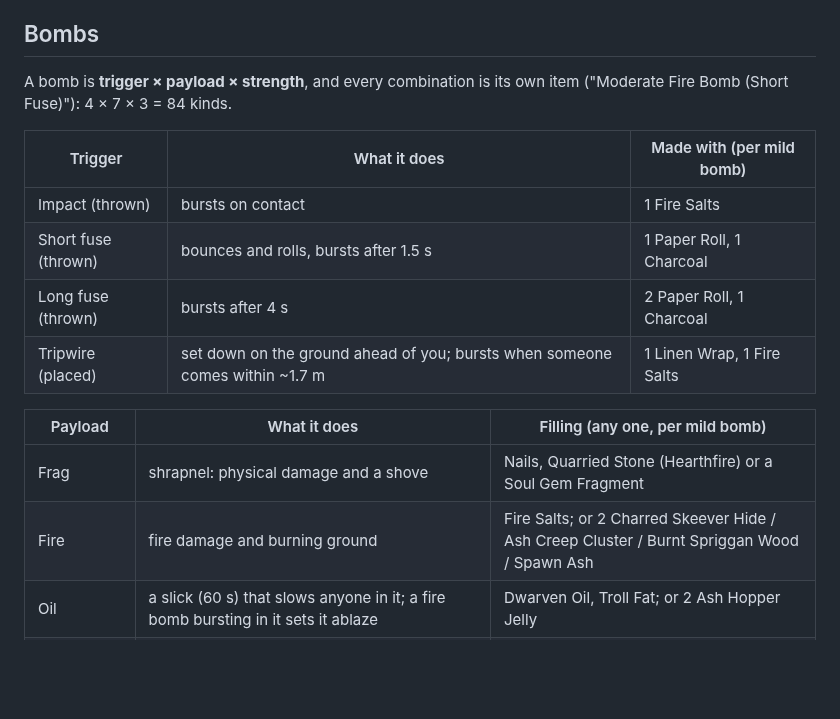
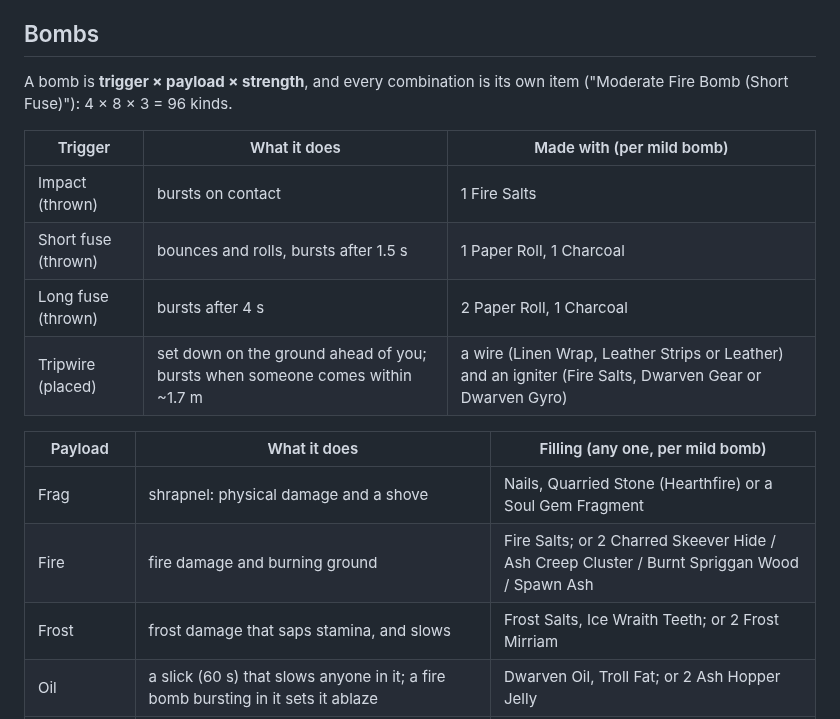
Before and after one commit to akeaneschmidt1998/SkyrimGrenades, a Markdown page: README.md, the part around one of its changes. GitHub-like rendering; blank space fills up the shorter version.

```diff
--- a/README.md
+++ b/README.md
@@ -6,19 +6,20 @@ strength; throw them with a wind-up, or set tripwires.
 ## Bombs
 
 A bomb is **trigger × payload × strength**, and every combination is its own item
-("Moderate Fire Bomb (Short Fuse)"): 4 × 7 × 3 = 84 kinds.
+("Moderate Fire Bomb (Short Fuse)"): 4 × 8 × 3 = 96 kinds.
 
 | Trigger | What it does | Made with (per mild bomb) |
 |---|---|---|
 | Impact (thrown) | bursts on contact | 1 Fire Salts |
 | Short fuse (thrown) | bounces and rolls, bursts after 1.5 s | 1 Paper Roll, 1 Charcoal |
 | Long fuse (thrown) | bursts after 4 s | 2 Paper Roll, 1 Charcoal |
-| Tripwire (placed) | set down on the ground ahead of you; bursts when someone comes within ~1.7 m | 1 Linen Wrap, 1 Fire Salts |
+| Tripwire (placed) | set down on the ground ahead of you; bursts when someone comes within ~1.7 m | a wire (Linen Wrap, Leather Strips or Leather) and an igniter (Fire Salts, Dwarven Gear or Dwarven Gyro) |
 
 | Payload | What it does | Filling (any one, per mild bomb) |
 |---|---|---|
 | Frag | shrapnel: physical damage and a shove | Nails, Quarried Stone (Hearthfire) or a Soul Gem Fragment |
 | Fire | fire damage and burning ground | Fire Salts; or 2 Charred Skeever Hide / Ash Creep Cluster / Burnt Spriggan Wood / Spawn Ash |
+| Frost | frost damage that saps stamina, and slows | Frost Salts, Ice Wraith Teeth; or 2 Frost Mirriam |
 | Oil | a slick (60 s) that slows anyone in it; a fire bomb bursting in it sets it ablaze | Dwarven Oil, Troll Fat; or 2 Ash Hopper Jelly |
 | Smoke | a lingering cloud: anyone inside is invisible (ends when they attack), loses stamina and gets no stamina regen | Charcoal; or 2 Tundra Cotton |
 | Fear | a blinding flash; everyone up to level 10/20/30 flees | Ectoplasm, Glow Dust; or 2 Nightshade / Deathbell |
```
Also changed, not shown: other parts of README.md (+18 -9 lines), docs/craft_menu.png (added), 18 other files.
